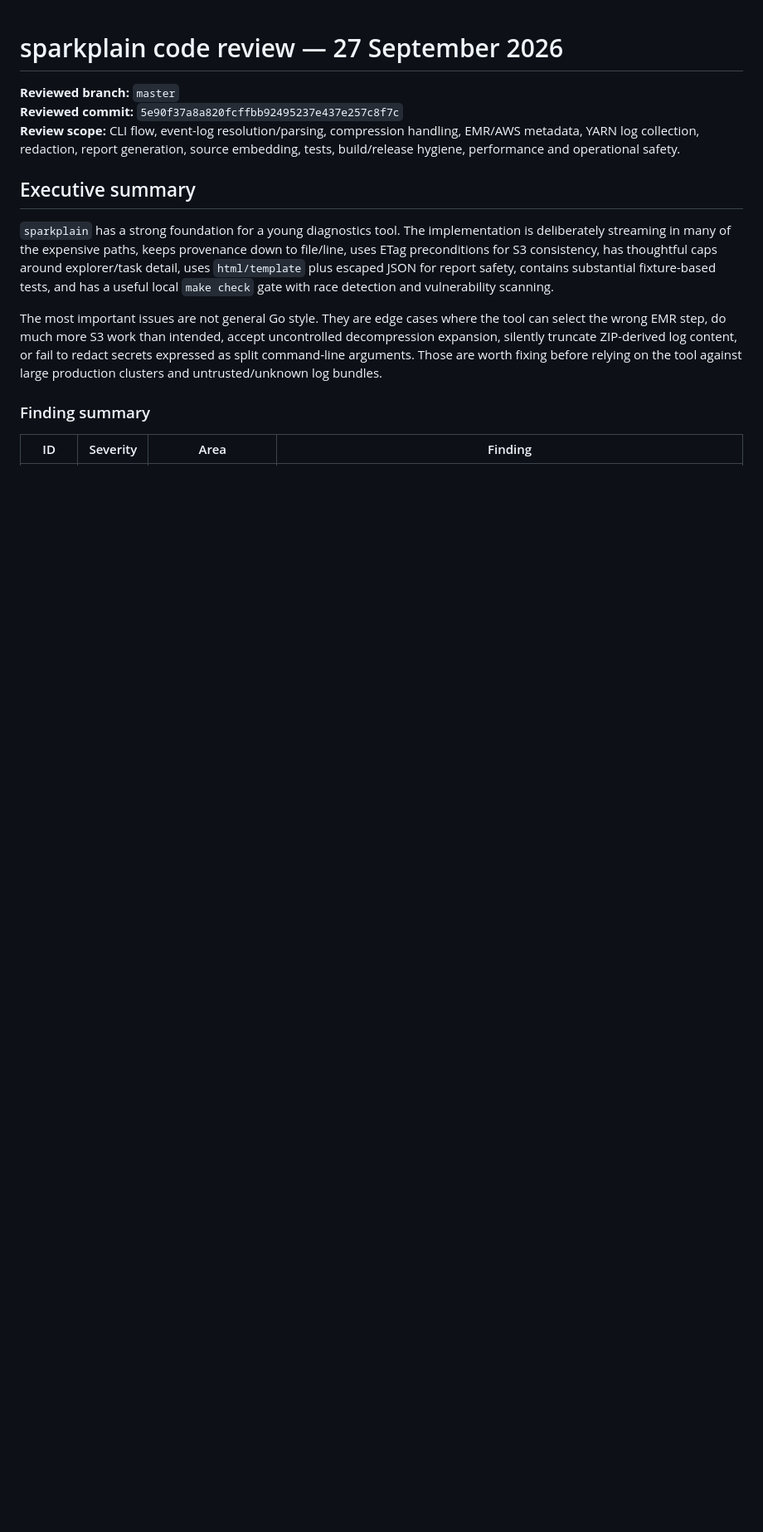
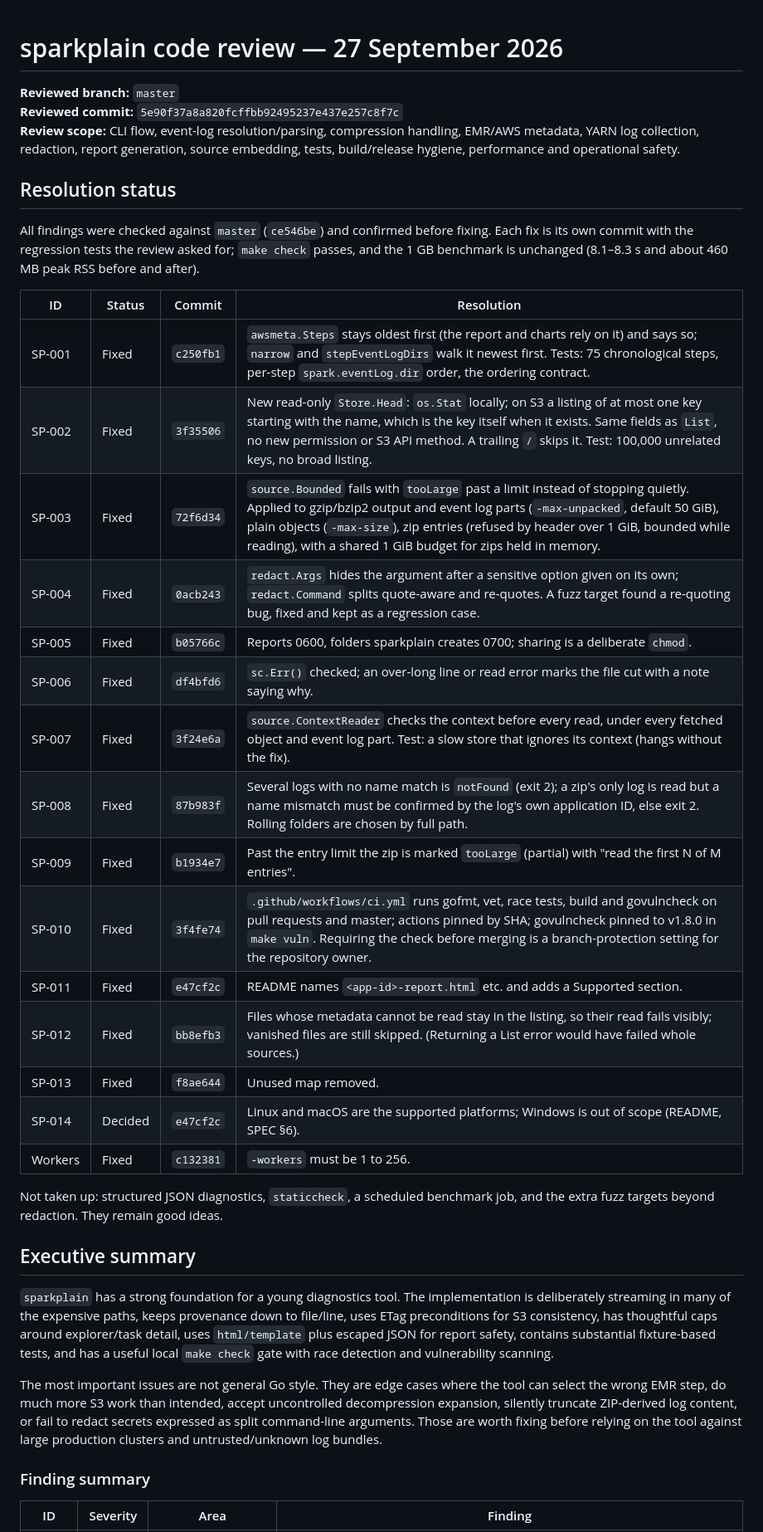
Before and after one commit to ryandam9/sparkplain, a Markdown page: docs/CODE_REVIEW_2026-09-27.md, the part around the change. Shown at 83% size. GitHub-like rendering; blank space fills up the shorter version.

Commit message:
Record how each review finding was resolved
Add a status table to the review with the commit and resolution for
each finding, including where a fix differs from the suggestion (Head
over S3 ListObjectsV2, keeping unreadable local files in the listing) and
what was left for later. Record the Linux-and-macOS decision (SP-014) in
the spec as well as the README.

Co-Authored-By: Claude Opus 5.5 <noreply@anthropic.com>
Claude-Session: https://claude.ai/code/session_01JjtmiEt3gs68FksyZMH4AL

```diff
--- a/docs/CODE_REVIEW_2026-09-27.md
+++ b/docs/CODE_REVIEW_2026-09-27.md
@@ -4,6 +4,30 @@
 **Reviewed branch:** `master`
 **Reviewed commit:** `5e90f37a8a820fcffbb92495237e437e257c8f7c`
 **Review scope:** CLI flow, event-log resolution/parsing, compression handling, EMR/AWS metadata, YARN log collection, redaction, report generation, source embedding, tests, build/release hygiene, performance and operational safety.
+
+## Resolution status
+
+All findings were checked against `master` (`ce546be`) and confirmed before fixing. Each fix is its own commit with the regression tests the review asked for; `make check` passes, and the 1 GB benchmark is unchanged (8.1–8.3 s and about 460 MB peak RSS before and after).
+
+| ID | Status | Commit | Resolution |
+|---|---|---|---|
+| SP-001 | Fixed | `c250fb1` | `awsmeta.Steps` stays oldest first (the report and charts rely on it) and says so; `narrow` and `stepEventLogDirs` walk it newest first. Tests: 75 chronological steps, per-step `spark.eventLog.dir` order, the ordering contract. |
+| SP-002 | Fixed | `3f35506` | New read-only `Store.Head`: `os.Stat` locally; on S3 a listing of at most one key starting with the name, which is the key itself when it exists. Same fields as `List`, no new permission or S3 API method. A trailing `/` skips it. Test: 100,000 unrelated keys, no broad listing. |
+| SP-003 | Fixed | `72f6d34` | `source.Bounded` fails with `tooLarge` past a limit instead of stopping quietly. Applied to gzip/bzip2 output and event log parts (`-max-unpacked`, default 50 GiB), plain objects (`-max-size`), zip entries (refused by header over 1 GiB, bounded while reading), with a shared 1 GiB budget for zips held in memory. |
+| SP-004 | Fixed | `0acb243` | `redact.Args` hides the argument after a sensitive option given on its own; `redact.Command` splits quote-aware and re-quotes. A fuzz target found a re-quoting bug, fixed and kept as a regression case. |
+| SP-005 | Fixed | `b05766c` | Reports 0600, folders sparkplain creates 0700; sharing is a deliberate `chmod`. |
+| SP-006 | Fixed | `df4bfd6` | `sc.Err()` checked; an over-long line or read error marks the file cut with a note saying why. |
+| SP-007 | Fixed | `3f24e6a` | `source.ContextReader` checks the context before every read, under every fetched object and event log part. Test: a slow store that ignores its context (hangs without the fix). |
+| SP-008 | Fixed | `87b983f` | Several logs with no name match is `notFound` (exit 2); a zip's only log is read but a name mismatch must be confirmed by the log's own application ID, else exit 2. Rolling folders are chosen by full path. |
+| SP-009 | Fixed | `b1934e7` | Past the entry limit the zip is marked `tooLarge` (partial) with "read the first N of M entries". |
+| SP-010 | Fixed | `3f4fe74` | `.github/workflows/ci.yml` runs gofmt, vet, race tests, build and govulncheck on pull requests and master; actions pinned by SHA; govulncheck pinned to v1.8.0 in `make vuln`. Requiring the check before merging is a branch-protection setting for the repository owner. |
+| SP-011 | Fixed | `e47cf2c` | README names `<app-id>-report.html` etc. and adds a Supported section. |
+| SP-012 | Fixed | `bb8efb3` | Files whose metadata cannot be read stay in the listing, so their read fails visibly; vanished files are still skipped. (Returning a List error would have failed whole sources.) |
+| SP-013 | Fixed | `f8ae644` | Unused map removed. |
+| SP-014 | Decided | `e47cf2c` | Linux and macOS are the supported platforms; Windows is out of scope (README, SPEC §6). |
+| Workers | Fixed | `c132381` | `-workers` must be 1 to 256. |
+
+Not taken up: structured JSON diagnostics, `staticcheck`, a scheduled benchmark job, and the extra fuzz targets beyond redaction. They remain good ideas.
 
 ## Executive summary
 
```
Also changed, not shown: docs/SPEC.md (+1 -1 lines).
